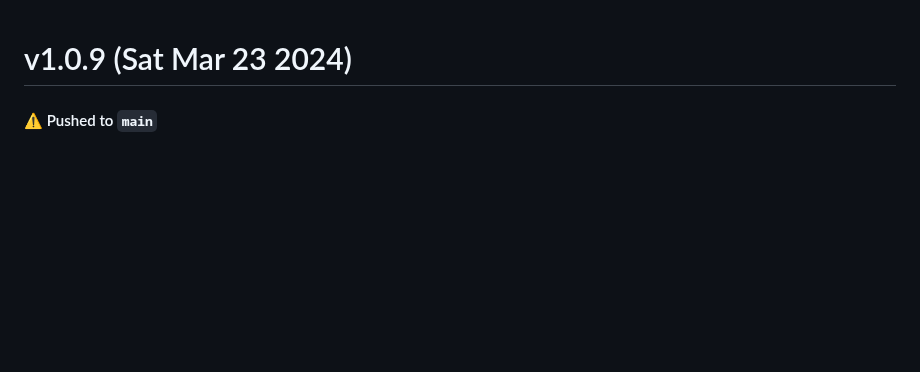
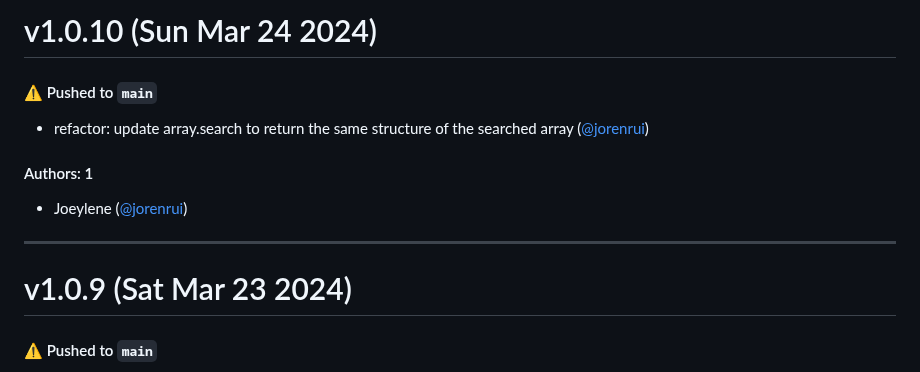
Before and after one commit to reallygoodsoftware/minijs, a Markdown page: CHANGELOG.md, the part around the change. GitHub-like rendering; blank space fills up the shorter version.

Commit message:
Update CHANGELOG.md [skip ci]

```diff
--- a/CHANGELOG.md
+++ b/CHANGELOG.md
@@ -1,3 +1,15 @@
+# v1.0.10 (Sun Mar 24 2024)
+
+#### ⚠️ Pushed to `main`
+
+- refactor: update array.search to return the same structure of the searched array ([@jorenrui](https://github.com/jorenrui))
+
+#### Authors: 1
+
+- Joeylene ([@jorenrui](https://github.com/jorenrui))
+
+---
+
 # v1.0.9 (Sat Mar 23 2024)
 
 #### ⚠️ Pushed to `main`
```
